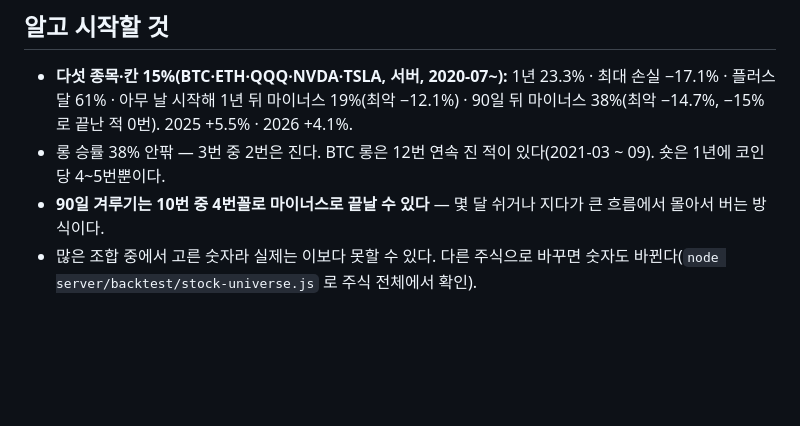
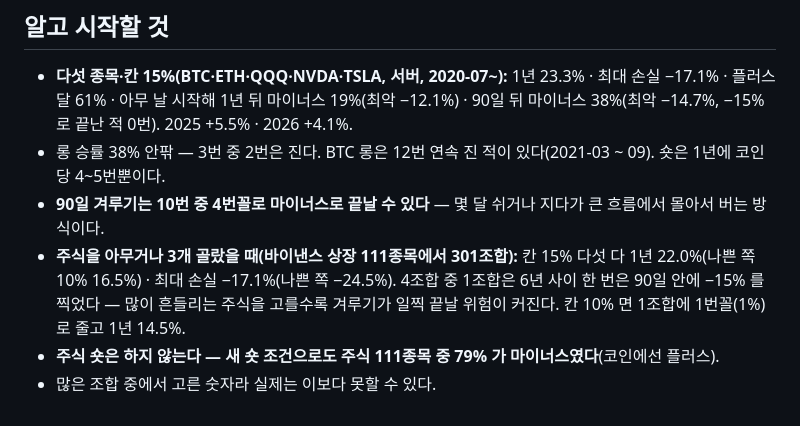
Before and after one commit to Qawswd/-1, a Markdown page: docs/08-OWNER-RULES.md, the part around the change. Drawn GitHub-style; blank space fills up the shorter version.

```diff
--- a/docs/08-OWNER-RULES.md
+++ b/docs/08-OWNER-RULES.md
@@ -42,4 +42,6 @@
 - **다섯 종목·칸 15%(BTC·ETH·QQQ·NVDA·TSLA, 서버, 2020-07~):** 1년 23.3% · 최대 손실 −17.1% · 플러스 달 61% · 아무 날 시작해 1년 뒤 마이너스 19%(최악 −12.1%) · 90일 뒤 마이너스 38%(최악 −14.7%, −15% 로 끝난 적 0번). 2025 +5.5% · 2026 +4.1%.
 - 롱 승률 38% 안팎 — 3번 중 2번은 진다. BTC 롱은 12번 연속 진 적이 있다(2021-03 ~ 09). 숏은 1년에 코인당 4~5번뿐이다.
 - **90일 겨루기는 10번 중 4번꼴로 마이너스로 끝날 수 있다** — 몇 달 쉬거나 지다가 큰 흐름에서 몰아서 버는 방식이다.
-- 많은 조합 중에서 고른 숫자라 실제는 이보다 못할 수 있다. 다른 주식으로 바꾸면 숫자도 바뀐다(`node server/backtest/stock-universe.js` 로 주식 전체에서 확인).
+- **주식을 아무거나 3개 골랐을 때(바이낸스 상장 111종목에서 301조합):** 칸 15% 다섯 다 1년 22.0%(나쁜 쪽 10% 16.5%) · 최대 손실 −17.1%(나쁜 쪽 −24.5%). 4조합 중 1조합은 6년 사이 한 번은 90일 안에 −15% 를 찍었다 — 많이 흔들리는 주식을 고를수록 겨루기가 일찍 끝날 위험이 커진다. 칸 10% 면 1조합에 1번꼴(1%)로 줄고 1년 14.5%.
+- **주식 숏은 하지 않는다 — 새 숏 조건으로도 주식 111종목 중 79% 가 마이너스였다**(코인에선 플러스).
+- 많은 조합 중에서 고른 숫자라 실제는 이보다 못할 수 있다.
```
Also changed, not shown: docs/07-RESEARCH-PROTOCOL.md (+4 -0 lines).
